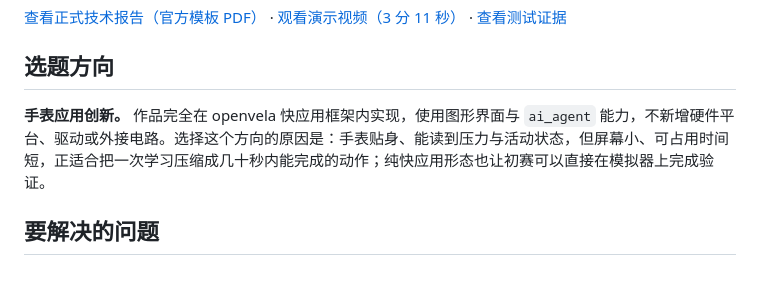
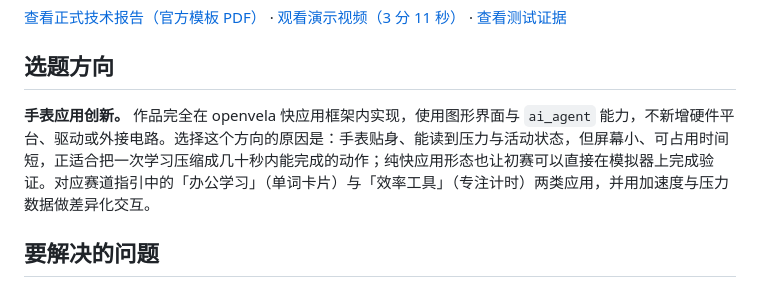
Before and after one commit to gclmichael/contest2026_253_bolilingmengsaigao, a Markdown page: README.md, the part around the change. GitHub-like rendering.

Commit message:
docs: tie the track statement to the track guide's recommended app types
The watch app track guide lists recommended app types; name the two this entry
matches and the sensor use that differentiates it.

Signed-off-by: gclmichael <gclmichael@whu.edu.cn>

```diff
--- a/README.md
+++ b/README.md
@@ -18,7 +18,7 @@ FocusLoop 是一款运行在 openvela 手表上的主动学习应用。用户可
 
 ## 选题方向
 
-**手表应用创新。** 作品完全在 openvela 快应用框架内实现，使用图形界面与 `ai_agent` 能力，不新增硬件平台、驱动或外接电路。选择这个方向的原因是：手表贴身、能读到压力与活动状态，但屏幕小、可占用时间短，正适合把一次学习压缩成几十秒内能完成的动作；纯快应用形态也让初赛可以直接在模拟器上完成验证。
+**手表应用创新。** 作品完全在 openvela 快应用框架内实现，使用图形界面与 `ai_agent` 能力，不新增硬件平台、驱动或外接电路。选择这个方向的原因是：手表贴身、能读到压力与活动状态，但屏幕小、可占用时间短，正适合把一次学习压缩成几十秒内能完成的动作；纯快应用形态也让初赛可以直接在模拟器上完成验证。对应赛道指引中的「办公学习」（单词卡片）与「效率工具」（专注计时）两类应用，并用加速度与压力数据做差异化交互。
 
 ## 要解决的问题
 
```
